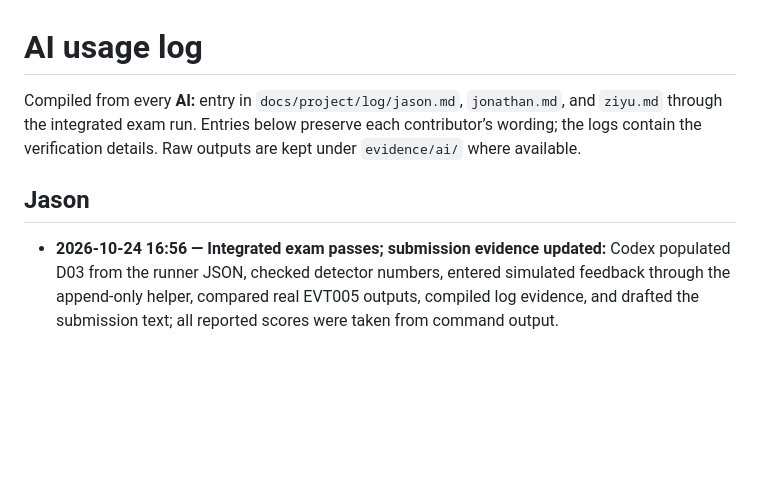
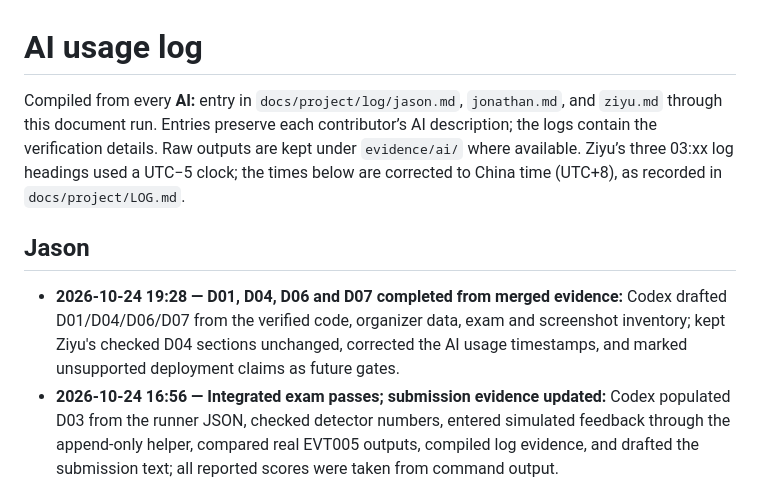
Before and after one commit to Rocketzt/t3-copilot, a Markdown page: docs/AI_USAGE.md, the part around one of its changes. Rendered like a GitHub page; blank space fills up the shorter version.

Commit message:
Update AI usage and work log Assisted-by: Codex

```diff
--- a/docs/AI_USAGE.md
+++ b/docs/AI_USAGE.md
@@ -1,9 +1,10 @@
 # AI usage log
 
-Compiled from every **AI:** entry in `docs/project/log/jason.md`, `jonathan.md`, and `ziyu.md` through the integrated exam run. Entries below preserve each contributor’s wording; the logs contain the verification details. Raw outputs are kept under `evidence/ai/` where available.
+Compiled from every **AI:** entry in `docs/project/log/jason.md`, `jonathan.md`, and `ziyu.md` through this document run. Entries preserve each contributor’s AI description; the logs contain the verification details. Raw outputs are kept under `evidence/ai/` where available. Ziyu’s three 03:xx log headings used a UTC−5 clock; the times below are corrected to China time (UTC+8), as recorded in `docs/project/LOG.md`.
 
 ## Jason
 
+- **2026-10-24 19:28 — D01, D04, D06 and D07 completed from merged evidence:** Codex drafted D01/D04/D06/D07 from the verified code, organizer data, exam and screenshot inventory; kept Ziyu's checked D04 sections unchanged, corrected the AI usage timestamps, and marked unsupported deployment claims as future gates.
 - **2026-10-24 16:56 — Integrated exam passes; submission evidence updated:** Codex populated D03 from the runner JSON, checked detector numbers, entered simulated feedback through the append-only helper, compared real EVT005 outputs, compiled log evidence, and drafted the submission text; all reported scores were taken from command output.
 - **2026-10-24 16:42 — Network priority view ranks eight airports from detector context:** Codex implemented the deterministic view, checked its output against detector rows, and wrote the regression tests.
 - **2026-10-24 16:31 — Hostile operational request is neutralized in the fact sheet:** Codex updated fact presentation, added the regression test, checked the fixture output, and recorded the actual test and exam results.
```
Also changed, not shown: other parts of docs/AI_USAGE.md (+3 -3 lines), 1 other file.
